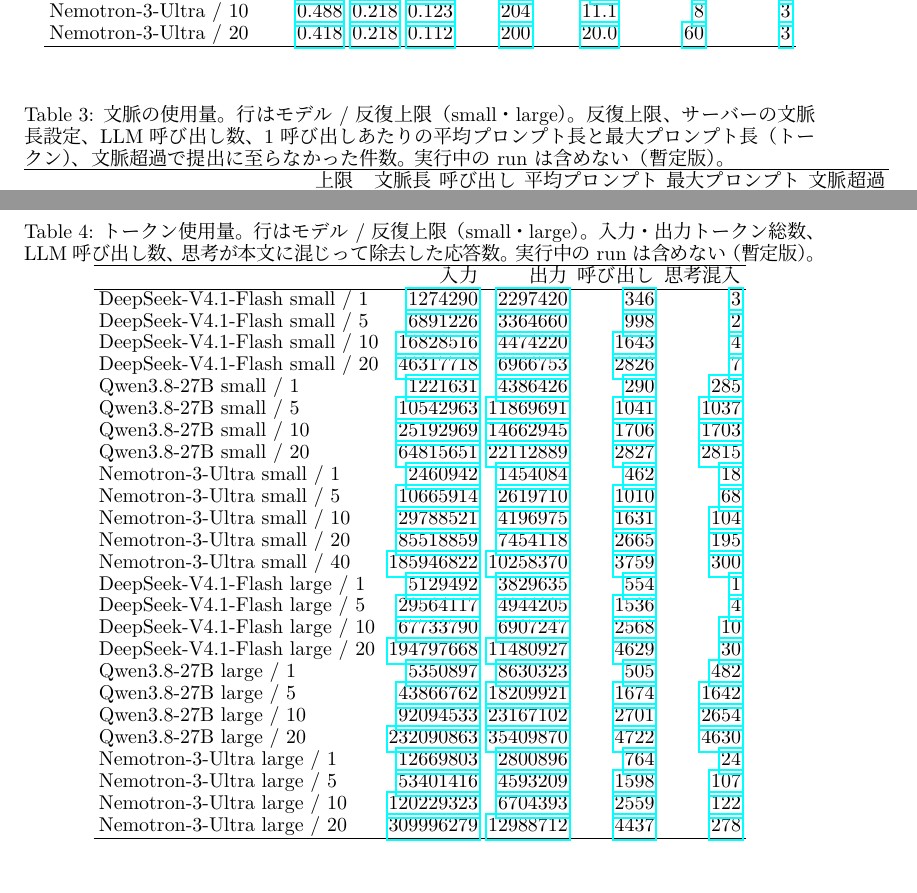
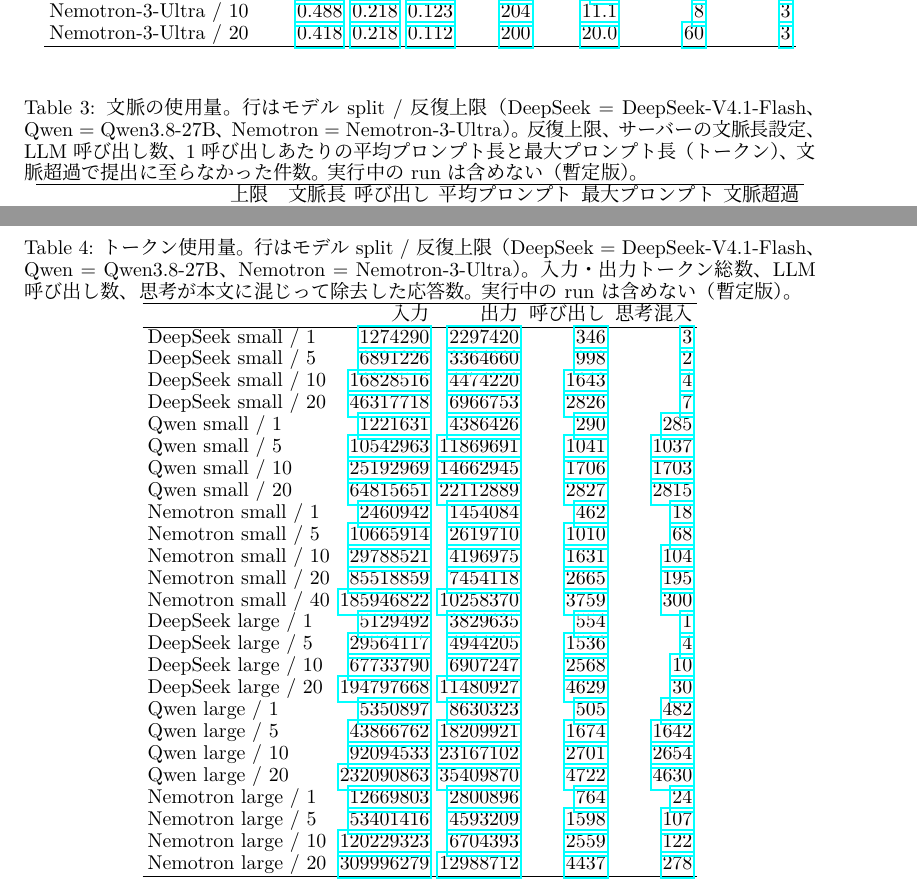
Before and after one commit to auto-res2/scigym-iteration-budget, a LaTeX paper (.research/latex/iclr2024/main.tex, which reads .research/latex/iclr2024/tables/context.tex, .research/latex/iclr2024/tables/tokens.tex, .research/latex/iclr2024/values.tex): two parts of pages 10 and 11 of 12, joined at a grey line, cut so that both start at the same text. Compiled offline with LuaLaTeX.

Commit message:
record: append

```diff
--- a/.research/latex/iclr2024/tables/context.tex
+++ b/.research/latex/iclr2024/tables/context.tex
@@ -3,7 +3,7 @@
 % and fails on any difference, so manual edits always surface.
 \begin{table}[t]
 \centering
-\caption{文脈の使用量。行はモデル / 反復上限（small・large）。反復上限、サーバーの文脈長設定、LLM 呼び出し数、1 呼び出しあたりの平均プロンプト長と最大プロンプト長（トークン）、文脈超過で提出に至らなかった件数。 実行中の run は含めない（暫定版）。}
+\caption{文脈の使用量。行はモデル split / 反復上限（DeepSeek = DeepSeek-V4.1-Flash、Qwen = Qwen3.8-27B、Nemotron = Nemotron-3-Ultra）。反復上限、サーバーの文脈長設定、LLM 呼び出し数、1 呼び出しあたりの平均プロンプト長と最大プロンプト長（トークン）、文脈超過で提出に至らなかった件数。 実行中の run は含めない（暫定版）。}
 \label{tab:context}
 \begin{tabular}{lrrrrrr}
 \hline
--- a/.research/latex/iclr2024/tables/tokens.tex
+++ b/.research/latex/iclr2024/tables/tokens.tex
@@ -3,37 +3,37 @@
 % and fails on any difference, so manual edits always surface.
 \begin{table}[t]
 \centering
-\caption{トークン使用量。行はモデル / 反復上限（small・large）。入力・出力トークン総数、LLM 呼び出し数、思考が本文に混じって除去した応答数。 実行中の run は含めない（暫定版）。}
+\caption{トークン使用量。行はモデル split / 反復上限（DeepSeek = DeepSeek-V4.1-Flash、Qwen = Qwen3.8-27B、Nemotron = Nemotron-3-Ultra）。入力・出力トークン総数、LLM 呼び出し数、思考が本文に混じって除去した応答数。 実行中の run は含めない（暫定版）。}
 \label{tab:tokens}
 \begin{tabular}{lrrrr}
 \hline
  & 入力 & 出力 & 呼び出し & 思考混入 \\
 \hline
-DeepSeek-V4.1-Flash small / 1 & \airasrecordlink[\#L424]{1274290} & \airasrecordlink[\#L425]{2297420} & \airasrecordlink[\#L426]{346} & \airasrecordlink[\#L427]{3} \\
-DeepSeek-V4.1-Flash small / 5 & \airasrecordlink[\#L511]{6891226} & \airasrecordlink[\#L512]{3364660} & \airasrecordlink[\#L513]{998} & \airasrecordlink[\#L514]{2} \\
-DeepSeek-V4.1-Flash small / 10 & \airasrecordlink[\#L598]{16828516} & \airasrecordlink[\#L599]{4474220} & \airasrecordlink[\#L600]{1643} & \airasrecordlink[\#L601]{4} \\
-DeepSeek-V4.1-Flash small / 20 & \airasrecordlink[\#L685]{46317718} & \airasrecordlink[\#L686]{6966753} & \airasrecordlink[\#L687]{2826} & \airasrecordlink[\#L688]{7} \\
-Qwen3.8-27B small / 1 & \airasrecordlink[\#L1192]{1221631} & \airasrecordlink[\#L1193]{4386426} & \airasrecordlink[\#L1194]{290} & \airasrecordlink[\#L1195]{285} \\
-Qwen3.8-27B small / 5 & \airasrecordlink[\#L1279]{10542963} & \airasrecordlink[\#L1280]{11869691} & \airasrecordlink[\#L1281]{1041} & \airasrecordlink[\#L1282]{1037} \\
-Qwen3.8-27B small / 10 & \airasrecordlink[\#L1366]{25192969} & \airasrecordlink[\#L1367]{14662945} & \airasrecordlink[\#L1368]{1706} & \airasrecordlink[\#L1369]{1703} \\
-Qwen3.8-27B small / 20 & \airasrecordlink[\#L1453]{64815651} & \airasrecordlink[\#L1454]{22112889} & \airasrecordlink[\#L1455]{2827} & \airasrecordlink[\#L1456]{2815} \\
-Nemotron-3-Ultra small / 1 & \airasrecordlink[\#L1960]{2460942} & \airasrecordlink[\#L1961]{1454084} & \airasrecordlink[\#L1962]{462} & \airasrecordlink[\#L1963]{18} \\
-Nemotron-3-Ultra small / 5 & \airasrecordlink[\#L2047]{10665914} & \airasrecordlink[\#L2048]{2619710} & \airasrecordlink[\#L2049]{1010} & \airasrecordlink[\#L2050]{68} \\
-Nemotron-3-Ultra small / 10 & \airasrecordlink[\#L2134]{29788521} & \airasrecordlink[\#L2135]{4196975} & \airasrecordlink[\#L2136]{1631} & \airasrecordlink[\#L2137]{104} \\
-Nemotron-3-Ultra small / 20 & \airasrecordlink[\#L2221]{85518859} & \airasrecordlink[\#L2222]{7454118} & \airasrecordlink[\#L2223]{2665} & \airasrecordlink[\#L2224]{195} \\
-Nemotron-3-Ultra small / 40 & \airasrecordlink[\#L4885]{185946822} & \airasrecordlink[\#L4886]{10258370} & \airasrecordlink[\#L4887]{3759} & \airasrecordlink[\#L4888]{300} \\
-DeepSeek-V4.1-Flash large / 1 & \airasrecordlink[\#L812]{5129492} & \airasrecordlink[\#L813]{3829635} & \airasrecordlink[\#L814]{554} & \airasrecordlink[\#L815]{1} \\
-DeepSeek-V4.1-Flash large / 5 & \airasrecordlink[\#L895]{29564117} & \airasrecordlink[\#L896]{4944205} & \airasrecordlink[\#L897]{1536} & \airasrecordlink[\#L898]{4} \\
-DeepSeek-V4.1-Flash large / 10 & \airasrecordlink[\#L978]{67733790} & \airasrecordlink[\#L979]{6907247} & \airasrecordlink[\#L980]{2568} & \airasrecordlink[\#L981]{10} \\
-DeepSeek-V4.1-Flash large / 20 & \airasrecordlink[\#L1061]{194797668} & \airasrecordlink[\#L1062]{11480927} & \airasrecordlink[\#L1063]{4629} & \airasrecordlink[\#L1064]{30} \\
-Qwen3.8-27B large / 1 & \airasrecordlink[\#L1580]{5350897} & \airasrecordlink[\#L1581]{8630323} & \airasrecordlink[\#L1582]{505} & \airasrecordlink[\#L1583]{482} \\
-Qwen3.8-27B large / 5 & \airasrecordlink[\#L1663]{43866762} & \airasrecordlink[\#L1664]{18209921} & \airasrecordlink[\#L1665]{1674} & \airasrecordlink[\#L1666]{1642} \\
-Qwen3.8-27B large / 10 & \airasrecordlink[\#L1746]{92094533} & \airasrecordlink[\#L1747]{23167102} & \airasrecordlink[\#L1748]{2701} & \airasrecordlink[\#L1749]{2654} \\
-Qwen3.8-27B large / 20 & \airasrecordlink[\#L1829]{232090863} & \airasrecordlink[\#L1830]{35409870} & \airasrecordlink[\#L1831]{4722} & \airasrecordlink[\#L1832]{4630} \\
-Nemotron-3-Ultra large / 1 & \airasrecordlink[\#L2348]{12669803} & \airasrecordlink[\#L2349]{2800896} & \airasrecordlink[\#L2350]{764} & \airasrecordlink[\#L2351]{24} \\
-Nemotron-3-Ultra large / 5 & \airasrecordlink[\#L2431]{53401416} & \airasrecordlink[\#L2432]{4593209} & \airasrecordlink[\#L2433]{1598} & \airasrecordlink[\#L2434]{107} \\
-Nemotron-3-Ultra large / 10 & \airasrecordlink[\#L2514]{120229323} & \airasrecordlink[\#L2515]{6704393} & \airasrecordlink[\#L2516]{2559} & \airasrecordlink[\#L2517]{122} \\
-Nemotron-3-Ultra large / 20 & \airasrecordlink[\#L2597]{309996279} & \airasrecordlink[\#L2598]{12988712} & \airasrecordlink[\#L2599]{4437} & \airasrecordlink[\#L2600]{278} \\
+DeepSeek small / 1 & \airasrecordlink[\#L424]{1274290} & \airasrecordlink[\#L425]{2297420} & \airasrecordlink[\#L426]{346} & \airasrecordlink[\#L427]{3} \\
+DeepSeek small / 5 & \airasrecordlink[\#L511]{6891226} & \airasrecordlink[\#L512]{3364660} & \airasrecordlink[\#L513]{998} & \airasrecordlink[\#L514]{2} \\
+DeepSeek small / 10 & \airasrecordlink[\#L598]{16828516} & \airasrecordlink[\#L599]{4474220} & \airasrecordlink[\#L600]{1643} & \airasrecordlink[\#L601]{4} \\
+DeepSeek small / 20 & \airasrecordlink[\#L685]{46317718} & \airasrecordlink[\#L686]{6966753} & \airasrecordlink[\#L687]{2826} & \airasrecordlink[\#L688]{7} \\
+Qwen small / 1 & \airasrecordlink[\#L1192]{1221631} & \airasrecordlink[\#L1193]{4386426} & \airasrecordlink[\#L1194]{290} & \airasrecordlink[\#L1195]{285} \\
+Qwen small / 5 & \airasrecordlink[\#L1279]{10542963} & \airasrecordlink[\#L1280]{11869691} & \airasrecordlink[\#L1281]{1041} & \airasrecordlink[\#L1282]{1037} \\
+Qwen small / 10 & \airasrecordlink[\#L1366]{25192969} & \airasrecordlink[\#L1367]{14662945} & \airasrecordlink[\#L1368]{1706} & \airasrecordlink[\#L1369]{1703} \\
+Qwen small / 20 & \airasrecordlink[\#L1453]{64815651} & \airasrecordlink[\#L1454]{22112889} & \airasrecordlink[\#L1455]{2827} & \airasrecordlink[\#L1456]{2815} \\
+Nemotron small / 1 & \airasrecordlink[\#L1960]{2460942} & \airasrecordlink[\#L1961]{1454084} & \airasrecordlink[\#L1962]{462} & \airasrecordlink[\#L1963]{18} \\
+Nemotron small / 5 & \airasrecordlink[\#L2047]{10665914} & \airasrecordlink[\#L2048]{2619710} & \airasrecordlink[\#L2049]{1010} & \airasrecordlink[\#L2050]{68} \\
+Nemotron small / 10 & \airasrecordlink[\#L2134]{29788521} & \airasrecordlink[\#L2135]{4196975} & \airasrecordlink[\#L2136]{1631} & \airasrecordlink[\#L2137]{104} \\
+Nemotron small / 20 & \airasrecordlink[\#L2221]{85518859} & \airasrecordlink[\#L2222]{7454118} & \airasrecordlink[\#L2223]{2665} & \airasrecordlink[\#L2224]{195} \\
+Nemotron small / 40 & \airasrecordlink[\#L5151]{185946822} & \airasrecordlink[\#L5152]{10258370} & \airasrecordlink[\#L5153]{3759} & \airasrecordlink[\#L5154]{300} \\
+DeepSeek large / 1 & \airasrecordlink[\#L812]{5129492} & \airasrecordlink[\#L813]{3829635} & \airasrecordlink[\#L814]{554} & \airasrecordlink[\#L815]{1} \\
+DeepSeek large / 5 & \airasrecordlink[\#L895]{29564117} & \airasrecordlink[\#L896]{4944205} & \airasrecordlink[\#L897]{1536} & \airasrecordlink[\#L898]{4} \\
+DeepSeek large / 10 & \airasrecordlink[\#L978]{67733790} & \airasrecordlink[\#L979]{6907247} & \airasrecordlink[\#L980]{2568} & \airasrecordlink[\#L981]{10} \\
+DeepSeek large / 20 & \airasrecordlink[\#L1061]{194797668} & \airasrecordlink[\#L1062]{11480927} & \airasrecordlink[\#L1063]{4629} & \airasrecordlink[\#L1064]{30} \\
+Qwen large / 1 & \airasrecordlink[\#L1580]{5350897} & \airasrecordlink[\#L1581]{8630323} & \airasrecordlink[\#L1582]{505} & \airasrecordlink[\#L1583]{482} \\
+Qwen large / 5 & \airasrecordlink[\#L1663]{43866762} & \airasrecordlink[\#L1664]{18209921} & \airasrecordlink[\#L1665]{1674} & \airasrecordlink[\#L1666]{1642} \\
+Qwen large / 10 & \airasrecordlink[\#L1746]{92094533} & \airasrecordlink[\#L1747]{23167102} & \airasrecordlink[\#L1748]{2701} & \airasrecordlink[\#L1749]{2654} \\
+Qwen large / 20 & \airasrecordlink[\#L1829]{232090863} & \airasrecordlink[\#L1830]{35409870} & \airasrecordlink[\#L1831]{4722} & \airasrecordlink[\#L1832]{4630} \\
+Nemotron large / 1 & \airasrecordlink[\#L2348]{12669803} & \airasrecordlink[\#L2349]{2800896} & \airasrecordlink[\#L2350]{764} & \airasrecordlink[\#L2351]{24} \\
+Nemotron large / 5 & \airasrecordlink[\#L2431]{53401416} & \airasrecordlink[\#L2432]{4593209} & \airasrecordlink[\#L2433]{1598} & \airasrecordlink[\#L2434]{107} \\
+Nemotron large / 10 & \airasrecordlink[\#L2514]{120229323} & \airasrecordlink[\#L2515]{6704393} & \airasrecordlink[\#L2516]{2559} & \airasrecordlink[\#L2517]{122} \\
+Nemotron large / 20 & \airasrecordlink[\#L2597]{309996279} & \airasrecordlink[\#L2598]{12988712} & \airasrecordlink[\#L2599]{4437} & \airasrecordlink[\#L2600]{278} \\
 \hline
 \end{tabular}
 \end{table}
--- a/.research/latex/iclr2024/values.tex
+++ b/.research/latex/iclr2024/values.tex
@@ -5,7 +5,7 @@
 \newcommand{\airasval}[1]{\@ifundefined{airasval@#1}{\airasvalmissing{#1}}{\csname airasval@#1\endcsname}}
 \newcommand{\airasvalmissing}[1]{\textbf{??airasval:\detokenize{#1}??}}
 \providecommand{\unverified}[1]{#1}
-\newcommand{\airasrecordlink}[2][]{\ifdefined\href\href{https://github.com/auto-res2/scigym-iteration-budget/blob/2174c4a669e9fb283ba24a12bd3b81a79c3a550c/.research/record.json#1}{#2}\else#2\fi}
+\newcommand{\airasrecordlink}[2][]{\ifdefined\href\href{https://github.com/auto-res2/scigym-iteration-budget/blob/45471e4724a00e5170693acf70fc618e8ebd1e40/.research/record.json#1}{#2}\else#2\fi}
 % deepseek-v4.1-flash-small-i01.trajectory_smape = deepseek-v4.1-flash-small-i01.trajectory_smape
 \expandafter\def\csname airasval@deepseek-v4.1-flash-small-i01.trajectory_smape\endcsname{\airasrecordlink[\#L420]{0.442684}}
 % deepseek-v4.1-flash-small-i05.trajectory_smape = deepseek-v4.1-flash-small-i05.trajectory_smape
@@ -27,7 +27,7 @@
 % nemotron-3-ultra-small-i20.trajectory_smape = nemotron-3-ultra-small-i20.trajectory_smape
 \expandafter\def\csname airasval@nemotron-3-ultra-small-i20.trajectory_smape\endcsname{\airasrecordlink[\#L2217]{0.283335}}
 % nemotron-3-ultra-small-i40.trajectory_smape = nemotron-3-ultra-small-i40.trajectory_smape
-\expandafter\def\csname airasval@nemotron-3-ultra-small-i40.trajectory_smape\endcsname{\airasrecordlink[\#L4881]{0.281658}}
+\expandafter\def\csname airasval@nemotron-3-ultra-small-i40.trajectory_smape\endcsname{\airasrecordlink[\#L5147]{0.281658}}
 % deepseek-v4.1-flash-large-i01.trajectory_smape = deepseek-v4.1-flash-large-i01.trajectory_smape
 \expandafter\def\csname airasval@deepseek-v4.1-flash-large-i01.trajectory_smape\endcsname{\airasrecordlink[\#L809]{0.508354}}
 % deepseek-v4.1-flash-large-i20.trajectory_smape = deepseek-v4.1-flash-large-i20.trajectory_smape
@@ -45,7 +45,7 @@
 % deepseek-v4.1-flash-large-i10.trajectory_smape = deepseek-v4.1-flash-large-i10.trajectory_smape
 \expandafter\def\csname airasval@deepseek-v4.1-flash-large-i10.trajectory_smape\endcsname{\airasrecordlink[\#L975]{0.436666}}
 % nemotron-3-ultra-small-i40.mean_iterations = nemotron-3-ultra-small-i40.mean_iterations
-\expandafter\def\csname airasval@nemotron-3-ultra-small-i40.mean_iterations\endcsname{\airasrecordlink[\#L4891]{26.438}}
+\expandafter\def\csname airasval@nemotron-3-ultra-small-i40.mean_iterations\endcsname{\airasrecordlink[\#L5157]{26.438}}
 % deepseek-v4.1-flash-small-i20.mean_iterations = deepseek-v4.1-flash-small-i20.mean_iterations
 \expandafter\def\csname airasval@deepseek-v4.1-flash-small-i20.mean_iterations\endcsname{\airasrecordlink[\#L691]{19.6324}}
 % qwen3.8-27b-small-i20.mean_iterations = qwen3.8-27b-small-i20.mean_iterations
@@ -59,7 +59,7 @@
 % nemotron-3-ultra-small-i20.n_early_submit = nemotron-3-ultra-small-i20.n_early_submit
 \expandafter\def\csname airasval@nemotron-3-ultra-small-i20.n_early_submit\endcsname{\airasrecordlink[\#L2228]{49}}
 % nemotron-3-ultra-small-i40.n_early_submit = nemotron-3-ultra-small-i40.n_early_submit
-\expandafter\def\csname airasval@nemotron-3-ultra-small-i40.n_early_submit\endcsname{\airasrecordlink[\#L4892]{114}}
+\expandafter\def\csname airasval@nemotron-3-ultra-small-i40.n_early_submit\endcsname{\airasrecordlink[\#L5158]{114}}
 % qwen3.8-27b-small-i01.n_early_submit = qwen3.8-27b-small-i01.n_early_submit
 \expandafter\def\csname airasval@qwen3.8-27b-small-i01.n_early_submit\endcsname{\airasrecordlink[\#L1199]{77}}
 % qwen3.8-27b-large-i01.n_early_submit = qwen3.8-27b-large-i01.n_early_submit
```
Also changed, not shown: .research/latex/iclr2024/tables/small.tex (+1 -1 lines), .research/latex/iclr2024/tables/context.tex (50 more changed lines).
